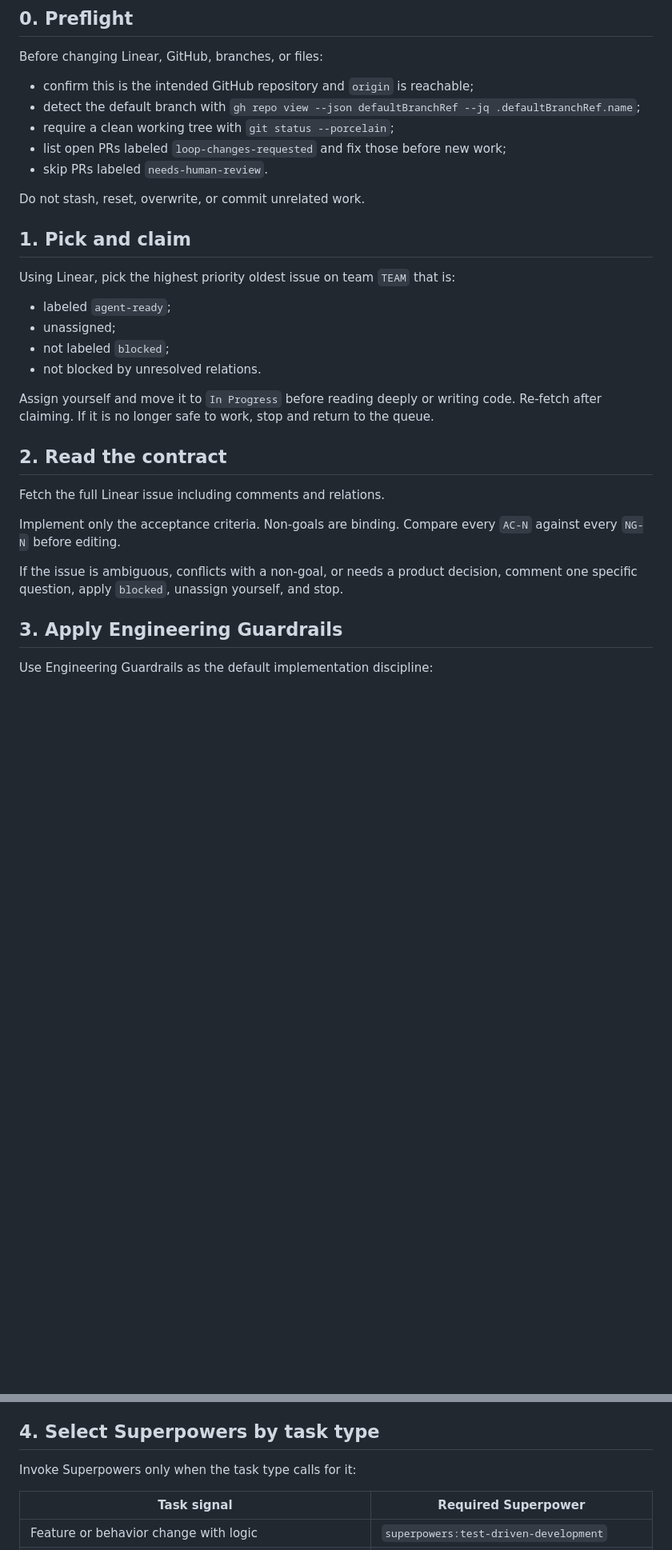
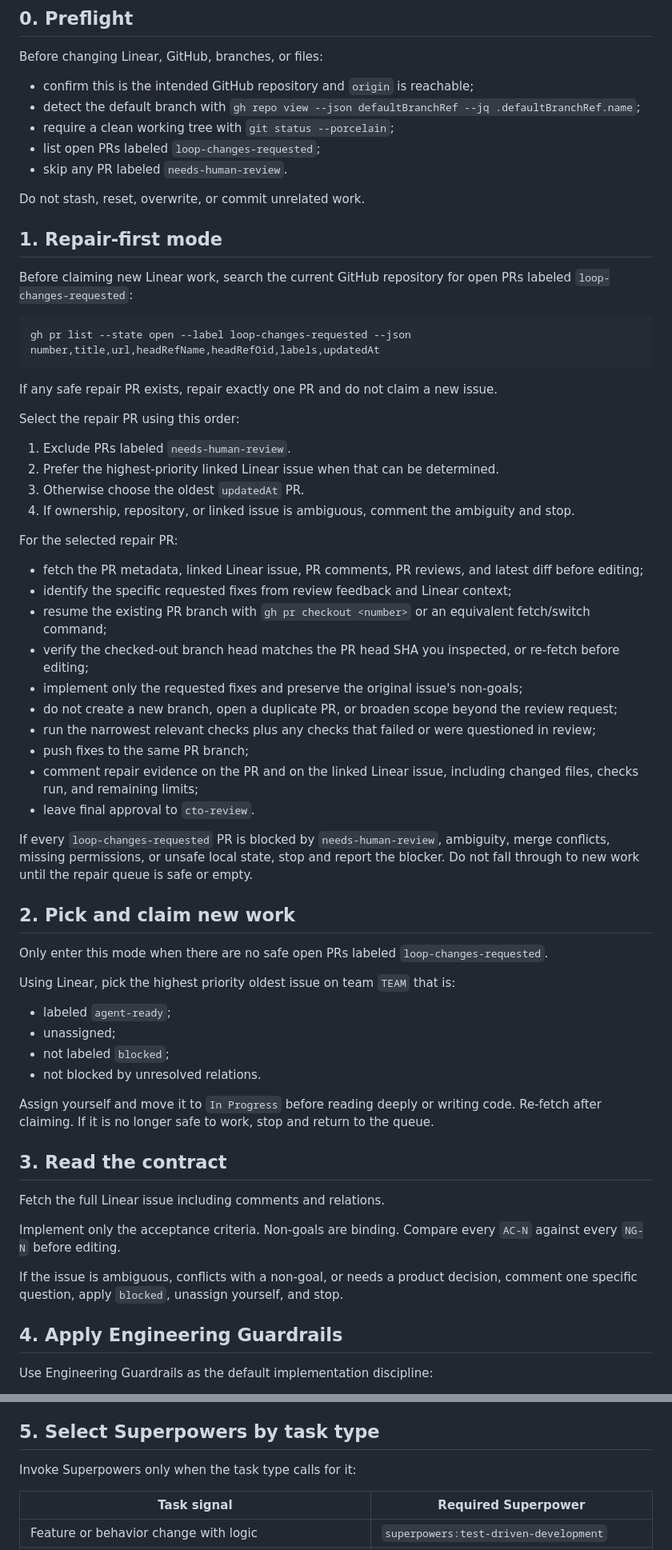
Before and after one commit to moisesdgp7/finn-loop-sandbox, a Markdown page: skills/cto-build/SKILL.md, 2 parts joined by grey strips. Shown at 80% size. Drawn GitHub-style; blank space fills up the shorter version.

Commit message:
TEAM-13: Strengthen CTO Build repair loop
Closes TEAM-13

````diff
--- a/skills/cto-build/SKILL.md
+++ b/skills/cto-build/SKILL.md
@@ -16,12 +16,46 @@ Before changing Linear, GitHub, branches, or files:
 - confirm this is the intended GitHub repository and `origin` is reachable;
 - detect the default branch with `gh repo view --json defaultBranchRef --jq .defaultBranchRef.name`;
 - require a clean working tree with `git status --porcelain`;
-- list open PRs labeled `loop-changes-requested` and fix those before new work;
-- skip PRs labeled `needs-human-review`.
+- list open PRs labeled `loop-changes-requested`;
+- skip any PR labeled `needs-human-review`.
 
 Do not stash, reset, overwrite, or commit unrelated work.
 
-## 1. Pick and claim
+## 1. Repair-first mode
+
+Before claiming new Linear work, search the current GitHub repository for open PRs labeled `loop-changes-requested`:
+
+```bash
+gh pr list --state open --label loop-changes-requested --json number,title,url,headRefName,headRefOid,labels,updatedAt
+```
+
+If any safe repair PR exists, repair exactly one PR and do not claim a new issue.
+
+Select the repair PR using this order:
+
+1. Exclude PRs labeled `needs-human-review`.
+2. Prefer the highest-priority linked Linear issue when that can be determined.
+3. Otherwise choose the oldest `updatedAt` PR.
+4. If ownership, repository, or linked issue is ambiguous, comment the ambiguity and stop.
+
+For the selected repair PR:
+
+- fetch the PR metadata, linked Linear issue, PR comments, PR reviews, and latest diff before editing;
+- identify the specific requested fixes from review feedback and Linear context;
+- resume the existing PR branch with `gh pr checkout <number>` or an equivalent fetch/switch command;
+- verify the checked-out branch head matches the PR head SHA you inspected, or re-fetch before editing;
+- implement only the requested fixes and preserve the original issue's non-goals;
+- do not create a new branch, open a duplicate PR, or broaden scope beyond the review request;
+- run the narrowest relevant checks plus any checks that failed or were questioned in review;
+- push fixes to the same PR branch;
+- comment repair evidence on the PR and on the linked Linear issue, including changed files, checks run, and remaining limits;
+- leave final approval to `cto-review`.
+
+If every `loop-changes-requested` PR is blocked by `needs-human-review`, ambiguity, merge conflicts, missing permissions, or unsafe local state, stop and report the blocker. Do not fall through to new work until the repair queue is safe or empty.
+
+## 2. Pick and claim new work
+
+Only enter this mode when there are no safe open PRs labeled `loop-changes-requested`.
 
 Using Linear, pick the highest priority oldest issue on team `TEAM` that is:
 
@@ -32,7 +66,7 @@ Using Linear, pick the highest priority oldest issue on team `TEAM` that is:
 
 Assign yourself and move it to `In Progress` before reading deeply or writing code. Re-fetch after claiming. If it is no longer safe to work, stop and return to the queue.
 
-## 2. Read the contract
+## 3. Read the contract
 
 Fetch the full Linear issue including comments and relations.
 
@@ -40,7 +74,7 @@ Implement only the acceptance criteria. Non-goals are binding. Compare every `AC
 
 If the issue is ambiguous, conflicts with a non-goal, or needs a product decision, comment one specific question, apply `blocked`, unassign yourself, and stop.
 
-## 3. Apply Engineering Guardrails
+## 4. Apply Engineering Guardrails
 
 Use Engineering Guardrails as the default implementation discipline:
 
@@ -52,7 +86,7 @@ Use Engineering Guardrails as the default implementation discipline:
 - keep fresh evidence of commands, failures, fixes, and results;
 - disclose verification limits instead of hiding them.
 
-## 4. Select Superpowers by task type
+## 5. Select Superpowers by task type
 
 Invoke Superpowers only when the task type calls for it:
 
````
Also changed, not shown: other parts of skills/cto-build/SKILL.md (+3 -3 lines).
